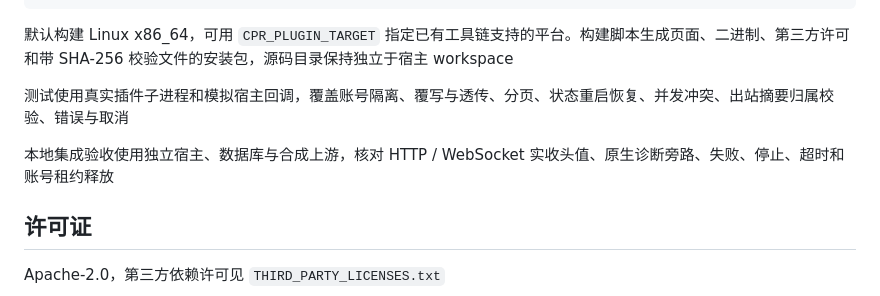
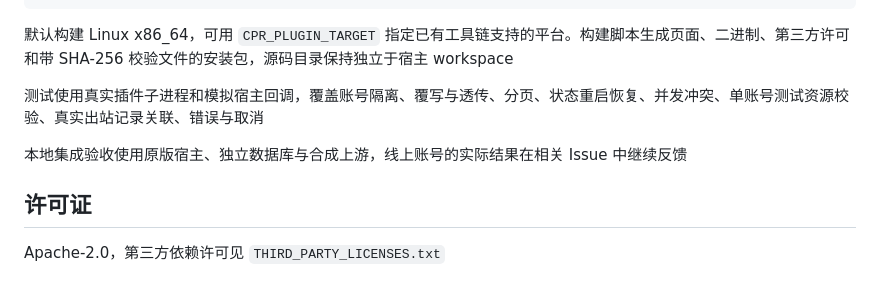
Before and after one commit to SilentFlower/cpr-account-headers, a Markdown page: README.md, the part around one of its changes. Rendered like a GitHub page.

```diff
--- a/README.md
+++ b/README.md
@@ -66,9 +68,9 @@ CPR_PLUGIN_CLI=/path/to/cpr-plugin bash scripts/package.sh
 
 默认构建 Linux x86_64，可用 `CPR_PLUGIN_TARGET` 指定已有工具链支持的平台。构建脚本生成页面、二进制、第三方许可和带 SHA-256 校验文件的安装包，源码目录保持独立于宿主 workspace
 
-测试使用真实插件子进程和模拟宿主回调，覆盖账号隔离、覆写与透传、分页、状态重启恢复、并发冲突、出站摘要归属校验、错误与取消
+测试使用真实插件子进程和模拟宿主回调，覆盖账号隔离、覆写与透传、分页、状态重启恢复、并发冲突、单账号测试资源校验、真实出站记录关联、错误与取消
 
-本地集成验收使用独立宿主、数据库与合成上游，核对 HTTP / WebSocket 实收头值、原生诊断旁路、失败、停止、超时和账号租约释放
+本地集成验收使用原版宿主、独立数据库与合成上游，线上账号的实际结果在相关 Issue 中继续反馈
 
 ## 许可证
 
```
Also changed, not shown: other parts of README.md (+7 -5 lines), docs/screenshots/test-dark.png, docs/screenshots/test-light.png, docs/screenshots/test-mobile.png, 12 other files.
